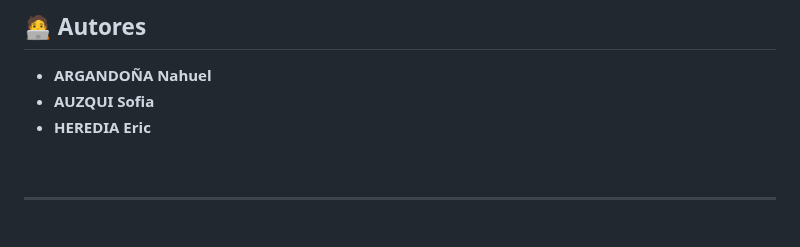
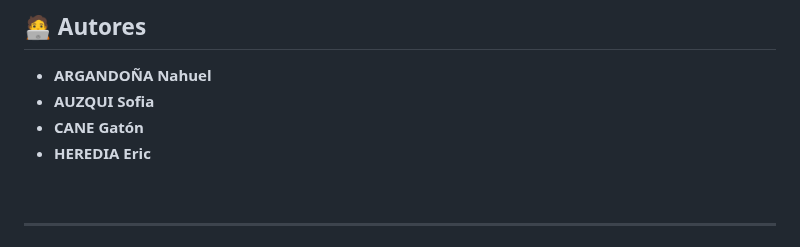
Before and after one commit to Heredia-Eric/DE-CO-dificador, a Markdown page: README.md, the part around the change. Rendered like a GitHub page.

Commit message:
Update README.md
add miembro

```diff
--- a/README.md
+++ b/README.md
@@ -106,6 +106,7 @@ Este proyecto demuestra la relevancia y aplicación de herramientas seguras en l
 
 * **ARGANDOÑA Nahuel**
 * **AUZQUI Sofia**
+* **CANE Gatón**
 * **HEREDIA Eric**
 
 <br/>
```
